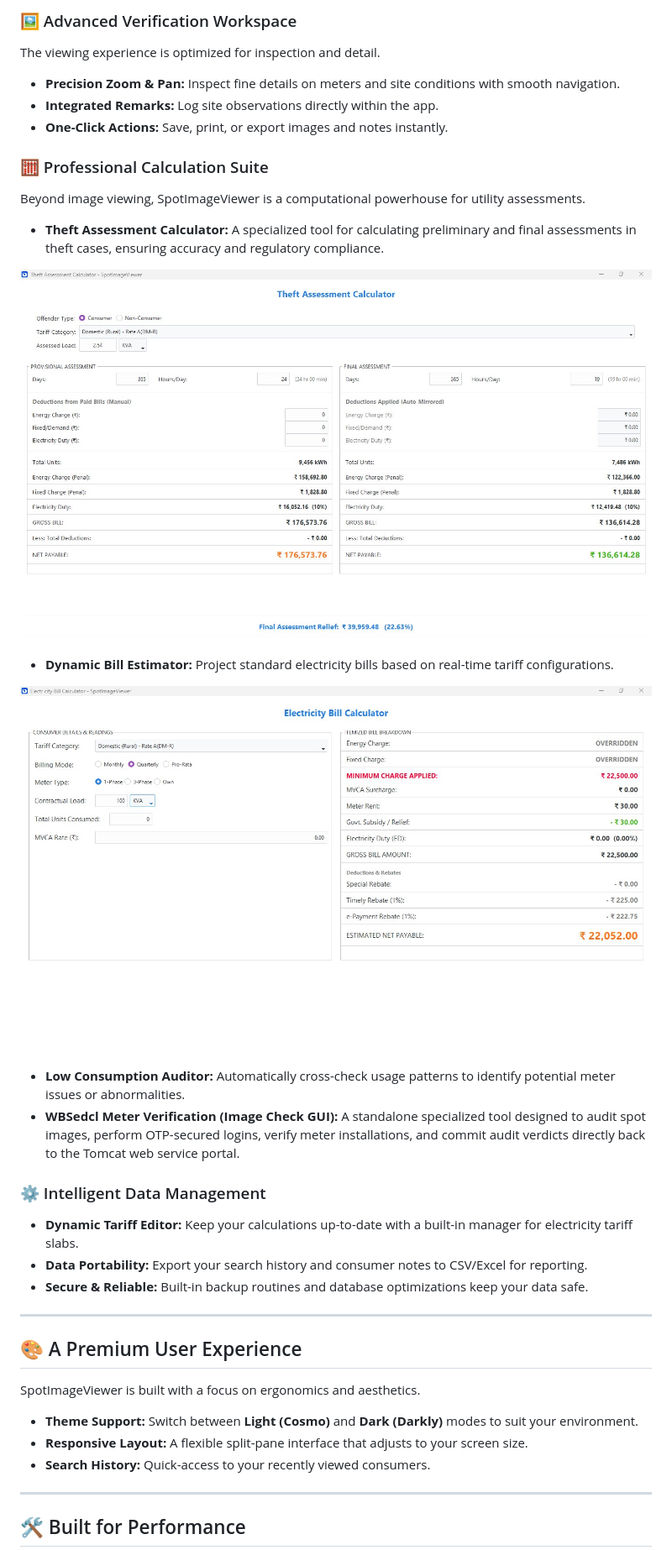
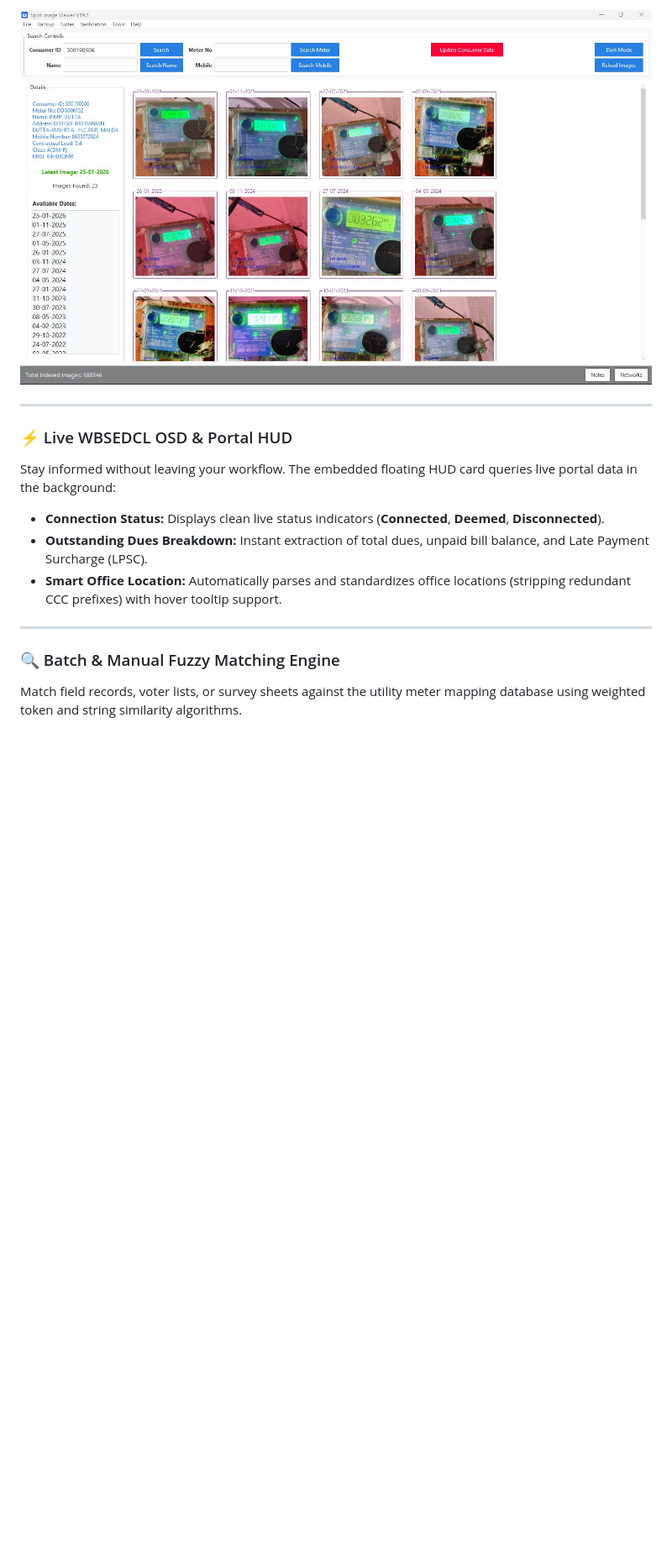
Before and after one commit to Hackers-lab/SpotImageViewer, a Markdown page: README.md, the part around one of its changes. Shown at 84% size. Drawn GitHub-style; blank space fills up the shorter version.

Commit message:
docs: update README with v20.1 studio features, updated images, and modern web architecture

```diff
--- a/README.md
+++ b/README.md
@@ -32,38 +36,16 @@ Never browse through nested folders again. SpotImageViewer uses a high-performan
 
-### 🖼️ Advanced Verification Workspace
-The viewing experience is optimized for inspection and detail.
-*   **Precision Zoom & Pan:** Inspect fine details on meters and site conditions with smooth navigation.
-*   **Integrated Remarks:** Log site observations directly within the app.
-*   **One-Click Actions:** Save, print, or export images and notes instantly.
-
-### 🧮 Professional Calculation Suite
-Beyond image viewing, SpotImageViewer is a computational powerhouse for utility assessments.
-*   **Theft Assessment Calculator:** A specialized tool for calculating preliminary and final assessments in theft cases, ensuring accuracy and regulatory compliance.
-
-![Theft Calculator](images/theft%20calculator.jpg)
-
-*   **Dynamic Bill Estimator:** Project standard electricity bills based on real-time tariff configurations.
-
-![Bill Calculator](images/bill%20calculator.jpg)
-
-*   **Low Consumption Auditor:** Automatically cross-check usage patterns to identify potential meter issues or abnormalities.
-*   **WBSedcl Meter Verification (Image Check GUI):** A standalone specialized tool designed to audit spot images, perform OTP-secured logins, verify meter installations, and commit audit verdicts directly back to the Tomcat web service portal.
-
-### ⚙️ Intelligent Data Management
-*   **Dynamic Tariff Editor:** Keep your calculations up-to-date with a built-in manager for electricity tariff slabs.
-*   **Data Portability:** Export your search history and consumer notes to CSV/Excel for reporting.
-*   **Secure & Reliable:** Built-in backup routines and database optimizations keep your data safe.
+![Search & Consumer Details](images/search%20details.jpg)
 
 ---
 
-## 🎨 A Premium User Experience
-
-SpotImageViewer is built with a focus on ergonomics and aesthetics.
-*   **Theme Support:** Switch between **Light (Cosmo)** and **Dark (Darkly)** modes to suit your environment.
-*   **Responsive Layout:** A flexible split-pane interface that adjusts to your screen size.
-*   **Search History:** Quick-access to your recently viewed consumers.
+### ⚡ Live WBSEDCL OSD & Portal HUD
+Stay informed without leaving your workflow. The embedded floating HUD card queries live portal data in the background:
+- **Connection Status:** Displays clean live status indicators (**Connected**, **Deemed**, **Disconnected**).
+- **Outstanding Dues Breakdown:** Instant extraction of total dues, unpaid bill balance, and Late Payment Surcharge (LPSC).
+- **Smart Office Location:** Automatically parses and standardizes office locations (stripping redundant CCC prefixes) with hover tooltip support.
 
 ---
 
-## 🛠️ Built for Performance
+### 🔍 Batch & Manual Fuzzy Matching Engine
+Match field records, voter lists, or survey sheets against the utility meter mapping database using weighted token and string similarity algorithms.
 
```
Also changed, not shown: other parts of README.md (+87 -22 lines).
